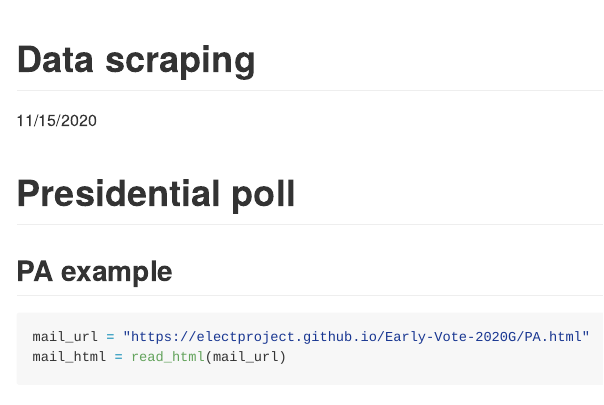
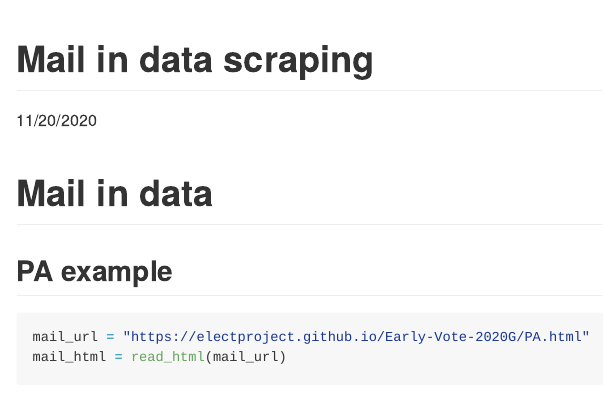
Before and after one commit to ymysherry/P8105_final, an R Markdown document (mail-in data scraping.Rmd): the page in a window 1100 px wide, from its top. Rendered offline with R 4.5, knitr and Pandoc, with nearby package versions; some code elsewhere in the file could not run offline; long lines of code are wrapped; column names are cleaned by a stand-in for the janitor package.

Commit message:
trivia edits in mail in data scraping

````diff
--- a/mail-in data scraping.Rmd
+++ b/mail-in data scraping.Rmd
@@ -1,6 +1,6 @@
 ---
-title: "Data scraping"
-date: "11/15/2020"
+title: "Mail in data scraping"
+date: "11/20/2020"
 output: github_document
 ---
 
@@ -11,7 +11,7 @@ library(httr)
 ```
 
 
-# Presidential poll
+# Mail in data
 
 ## PA example
 
````
